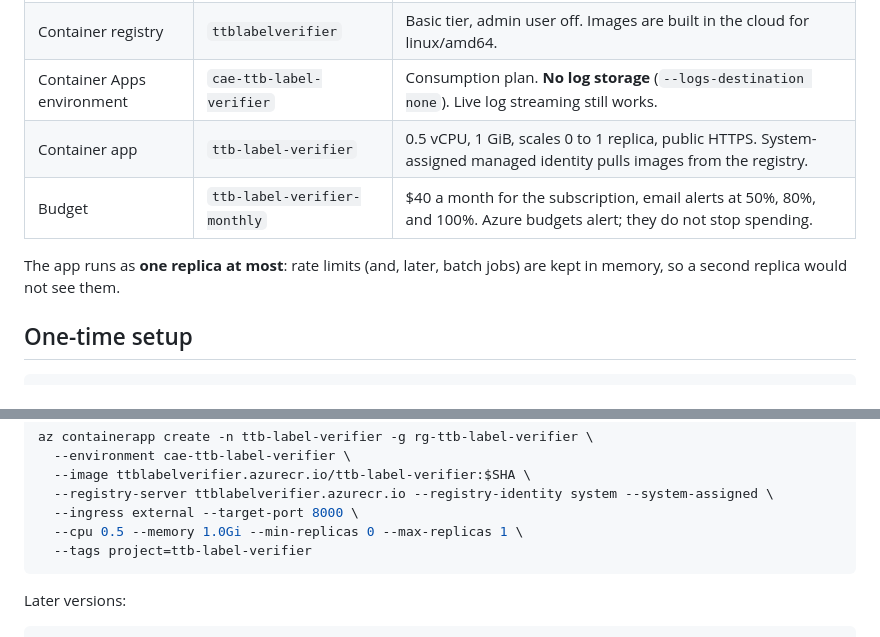
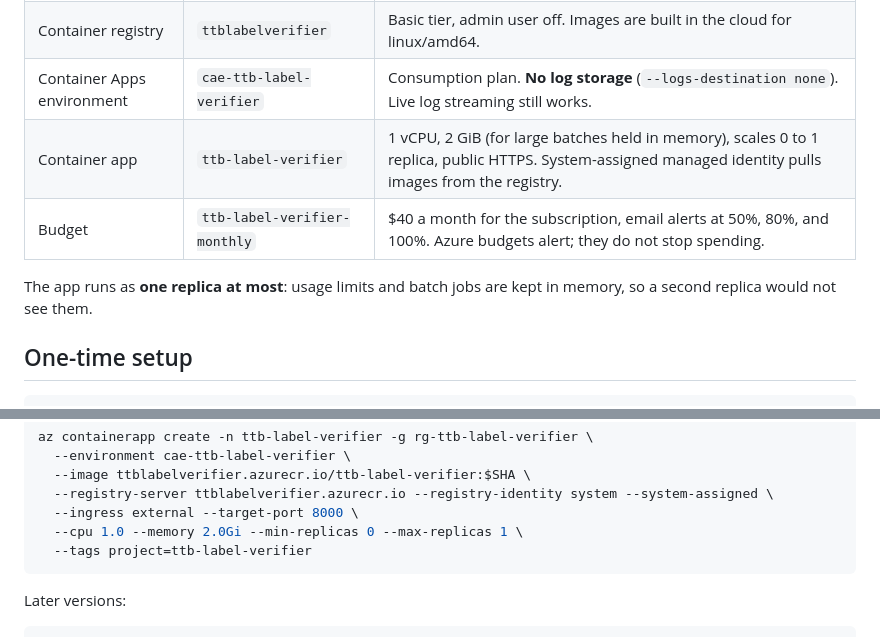
Before and after one commit to cjparker102/ttb-label-verifier, a Markdown page: docs/DEPLOY.md, 2 parts joined by grey strips. Drawn GitHub-style.

Commit message:
Record the container resize to 1 vCPU and 2 GiB

````diff
--- a/docs/DEPLOY.md
+++ b/docs/DEPLOY.md
@@ -12,11 +12,11 @@ Live URL: https://ttb-label-verifier.kindmoss-39b6eae5.eastus2.azurecontainerapp
 | Resource group | `rg-ttb-label-verifier` | East US 2, a region where Claude in Microsoft Foundry is offered |
 | Container registry | `ttblabelverifier` | Basic tier, admin user off. Images are built in the cloud for linux/amd64. |
 | Container Apps environment | `cae-ttb-label-verifier` | Consumption plan. **No log storage** (`--logs-destination none`). Live log streaming still works. |
-| Container app | `ttb-label-verifier` | 0.5 vCPU, 1 GiB, scales 0 to 1 replica, public HTTPS. System-assigned managed identity pulls images from the registry. |
+| Container app | `ttb-label-verifier` | 1 vCPU, 2 GiB (for large batches held in memory), scales 0 to 1 replica, public HTTPS. System-assigned managed identity pulls images from the registry. |
 | Budget | `ttb-label-verifier-monthly` | $40 a month for the subscription, email alerts at 50%, 80%, and 100%. Azure budgets alert; they do not stop spending. |
 
-The app runs as **one replica at most**: rate limits (and, later, batch jobs) are kept in
-memory, so a second replica would not see them.
+The app runs as **one replica at most**: usage limits and batch jobs are kept in memory, so a
+second replica would not see them.
 
 ## One-time setup
 
@@ -52,7 +52,7 @@ az containerapp create -n ttb-label-verifier -g rg-ttb-label-verifier \
   --image ttblabelverifier.azurecr.io/ttb-label-verifier:$SHA \
   --registry-server ttblabelverifier.azurecr.io --registry-identity system --system-assigned \
   --ingress external --target-port 8000 \
-  --cpu 0.5 --memory 1.0Gi --min-replicas 0 --max-replicas 1 \
+  --cpu 1.0 --memory 2.0Gi --min-replicas 0 --max-replicas 1 \
   --tags project=ttb-label-verifier
 ```
 
````
